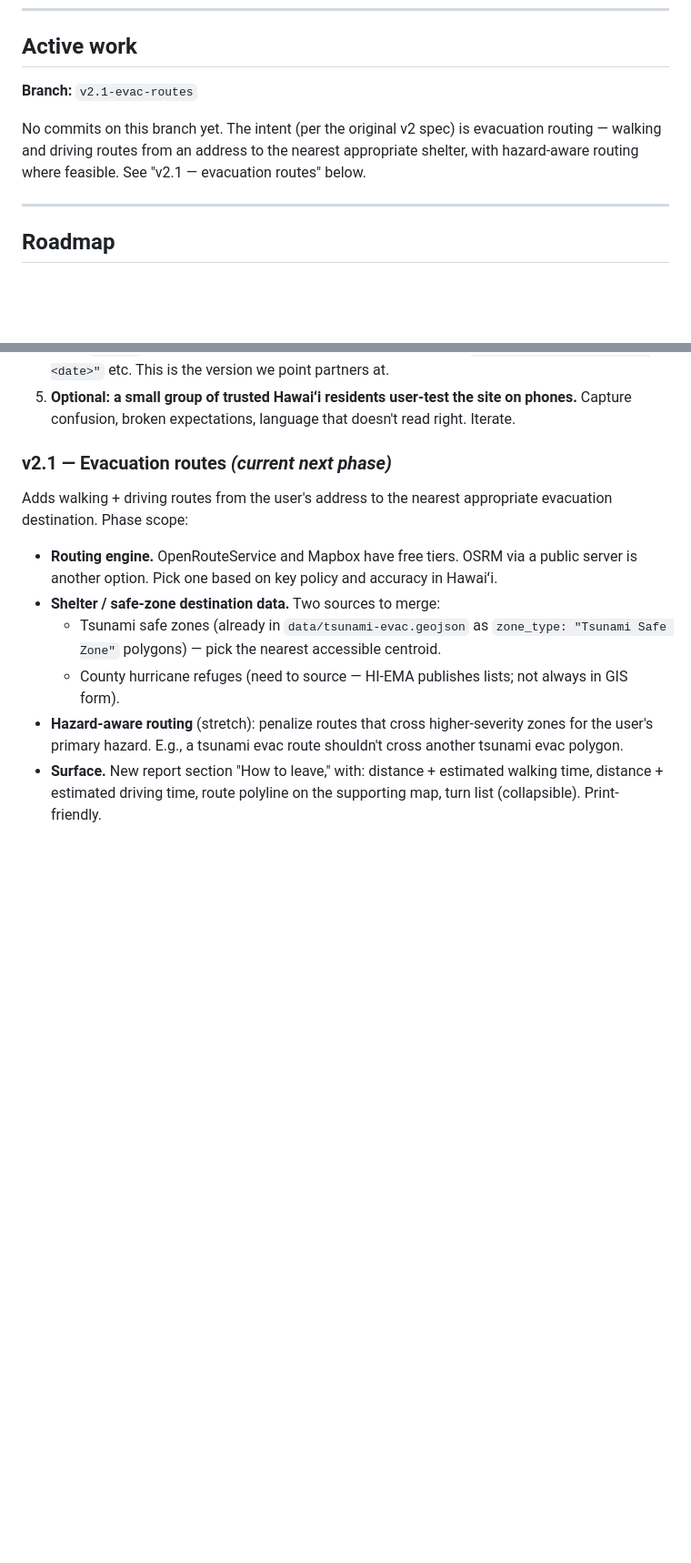
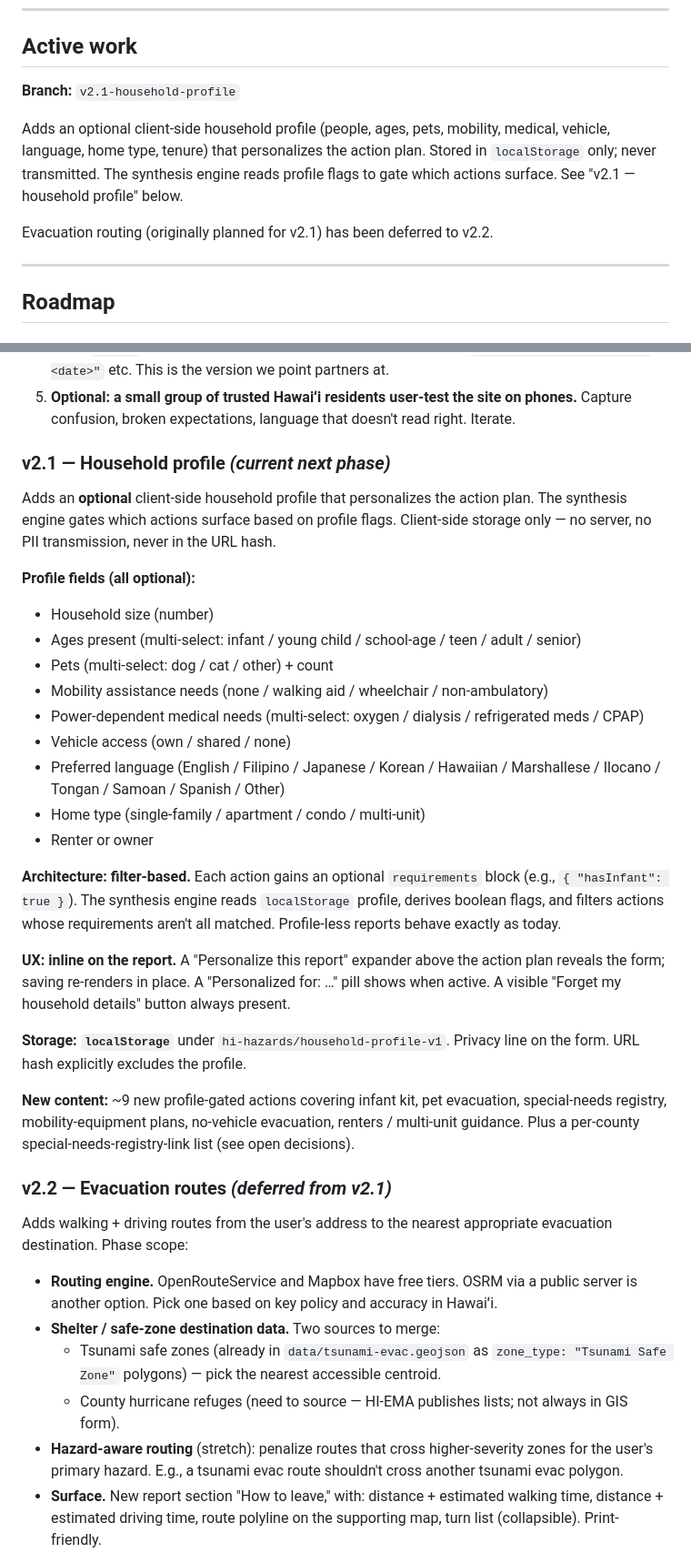
Before and after one commit to koganemochi1-boop/hawaii-hazards, a Markdown page: ROADMAP.md, 2 parts joined by grey strips. Shown at 91% size. Rendered like a GitHub page; blank space fills up the shorter version.

```diff
--- a/ROADMAP.md
+++ b/ROADMAP.md
@@ -38,9 +38,11 @@ Pivot from GIS viewer to a resident-facing risk-communication tool. Address-firs
 
 ## Active work
 
-**Branch:** `v2.1-evac-routes`
+**Branch:** `v2.1-household-profile`
 
-No commits on this branch yet. The intent (per the original v2 spec) is evacuation routing — walking and driving routes from an address to the nearest appropriate shelter, with hazard-aware routing where feasible. See "v2.1 — evacuation routes" below.
+Adds an optional client-side household profile (people, ages, pets, mobility, medical, vehicle, language, home type, tenure) that personalizes the action plan. Stored in `localStorage` only; never transmitted. The synthesis engine reads profile flags to gate which actions surface. See "v2.1 — household profile" below.
+
+Evacuation routing (originally planned for v2.1) has been deferred to v2.2.
 
 ---
 
@@ -56,7 +58,31 @@ These are not version bumps — they are quality gates on the existing v2.0.0 de
 4. **Tag a `v2.0.1` patch with the reviewed content.** Mark content as `lastReviewedBy: "HI-EMA, <date>"` etc. This is the version we point partners at.
 5. **Optional: a small group of trusted Hawaiʻi residents user-test the site on phones.** Capture confusion, broken expectations, language that doesn't read right. Iterate.
 
-### v2.1 — Evacuation routes *(current next phase)*
+### v2.1 — Household profile *(current next phase)*
+
+Adds an **optional** client-side household profile that personalizes the action plan. The synthesis engine gates which actions surface based on profile flags. Client-side storage only — no server, no PII transmission, never in the URL hash.
+
+**Profile fields (all optional):**
+
+- Household size (number)
+- Ages present (multi-select: infant / young child / school-age / teen / adult / senior)
+- Pets (multi-select: dog / cat / other) + count
+- Mobility assistance needs (none / walking aid / wheelchair / non-ambulatory)
+- Power-dependent medical needs (multi-select: oxygen / dialysis / refrigerated meds / CPAP)
+- Vehicle access (own / shared / none)
+- Preferred language (English / Filipino / Japanese / Korean / Hawaiian / Marshallese / Ilocano / Tongan / Samoan / Spanish / Other)
+- Home type (single-family / apartment / condo / multi-unit)
+- Renter or owner
+
+**Architecture: filter-based.** Each action gains an optional `requirements` block (e.g., `{ "hasInfant": true }`). The synthesis engine reads `localStorage` profile, derives boolean flags, and filters actions whose requirements aren't all matched. Profile-less reports behave exactly as today.
+
+**UX: inline on the report.** A "Personalize this report" expander above the action plan reveals the form; saving re-renders in place. A "Personalized for: …" pill shows when active. A visible "Forget my household details" button always present.
+
+**Storage: `localStorage`** under `hi-hazards/household-profile-v1`. Privacy line on the form. URL hash explicitly excludes the profile.
+
+**New content:** ~9 new profile-gated actions covering infant kit, pet evacuation, special-needs registry, mobility-equipment plans, no-vehicle evacuation, renters / multi-unit guidance. Plus a per-county special-needs-registry-link list (see open decisions).
+
+### v2.2 — Evacuation routes *(deferred from v2.1)*
 
 Adds walking + driving routes from the user's address to the nearest appropriate evacuation destination. Phase scope:
 
```
Also changed, not shown: other parts of ROADMAP.md (+10 -23 lines).
